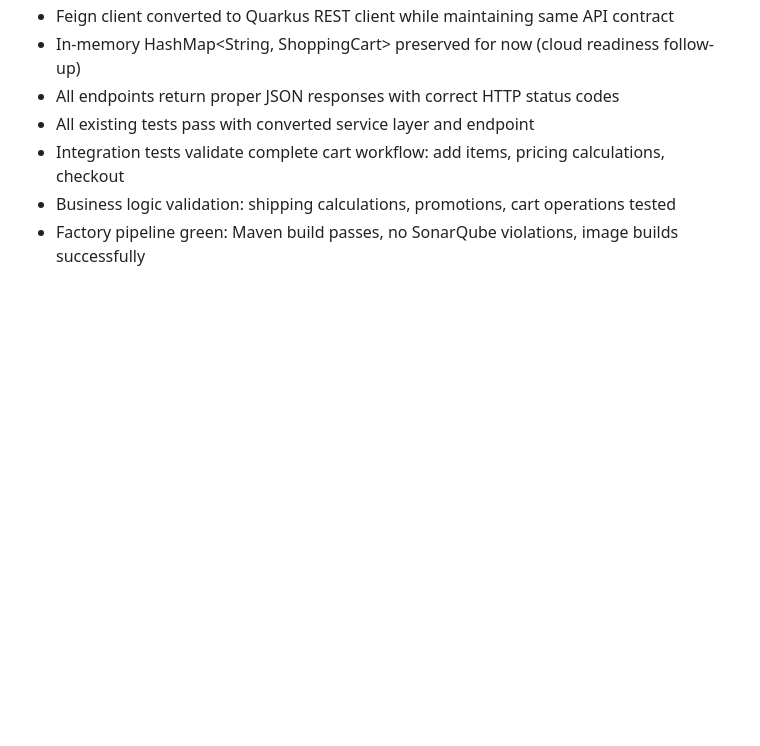
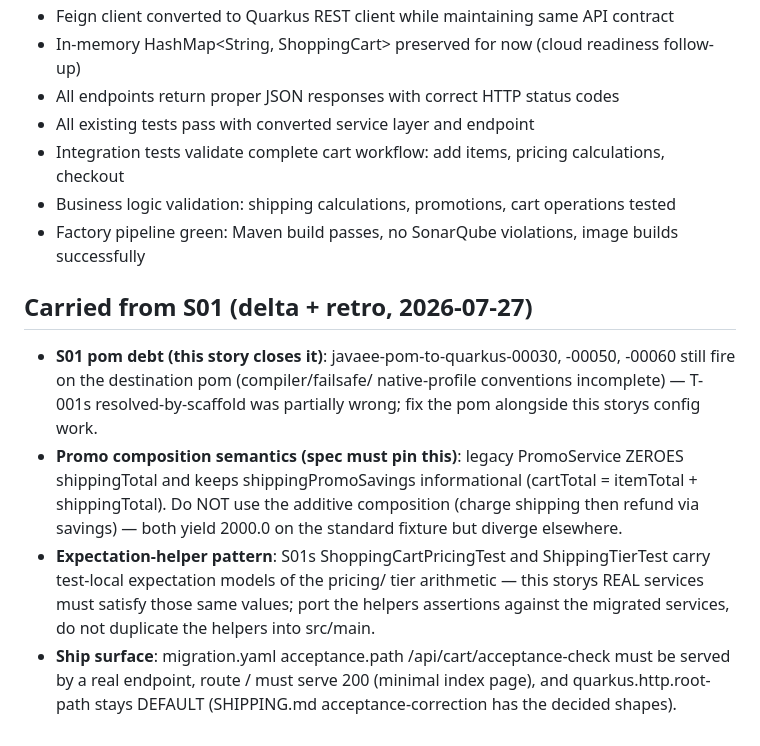
Before and after one commit to adnan-drina/coolstore-cart-round3, a Markdown page: migration/briefs/S02-service-layer-cdi-migration-and-rest-endpoint-conversion.md, the part around the change. GitHub-like rendering; blank space fills up the shorter version.

Commit message:
S02 brief: S01 carry-overs (pom debt, promo semantics, expectation helpers, ship surface)

```diff
--- a/migration/briefs/S02-service-layer-cdi-migration-and-rest-endpoint-conversion.md
+++ b/migration/briefs/S02-service-layer-cdi-migration-and-rest-endpoint-conversion.md
@@ -203,3 +203,24 @@ Checkable, story-scoped:
 - Integration tests validate complete cart workflow: add items, pricing calculations, checkout
 - Business logic validation: shipping calculations, promotions, cart operations tested
 - Factory pipeline green: Maven build passes, no SonarQube violations, image builds successfully
+
+## Carried from S01 (delta + retro, 2026-07-27)
+
+- **S01 pom debt (this story closes it)**: javaee-pom-to-quarkus-00030,
+  -00050, -00060 still fire on the destination pom (compiler/failsafe/
+  native-profile conventions incomplete) — T-001s resolved-by-scaffold
+  was partially wrong; fix the pom alongside this storys config work.
+- **Promo composition semantics (spec must pin this)**: legacy
+  PromoService ZEROES shippingTotal and keeps shippingPromoSavings
+  informational (cartTotal = itemTotal + shippingTotal). Do NOT use the
+  additive composition (charge shipping then refund via savings) — both
+  yield 2000.0 on the standard fixture but diverge elsewhere.
+- **Expectation-helper pattern**: S01s ShoppingCartPricingTest and
+  ShippingTierTest carry test-local expectation models of the pricing/
+  tier arithmetic — this storys REAL services must satisfy those same
+  values; port the helpers assertions against the migrated services,
+  do not duplicate the helpers into src/main.
+- **Ship surface**: migration.yaml acceptance.path
+  /api/cart/acceptance-check must be served by a real endpoint, route /
+  must serve 200 (minimal index page), and quarkus.http.root-path stays
+  DEFAULT (SHIPPING.md acceptance-correction has the decided shapes).
```
